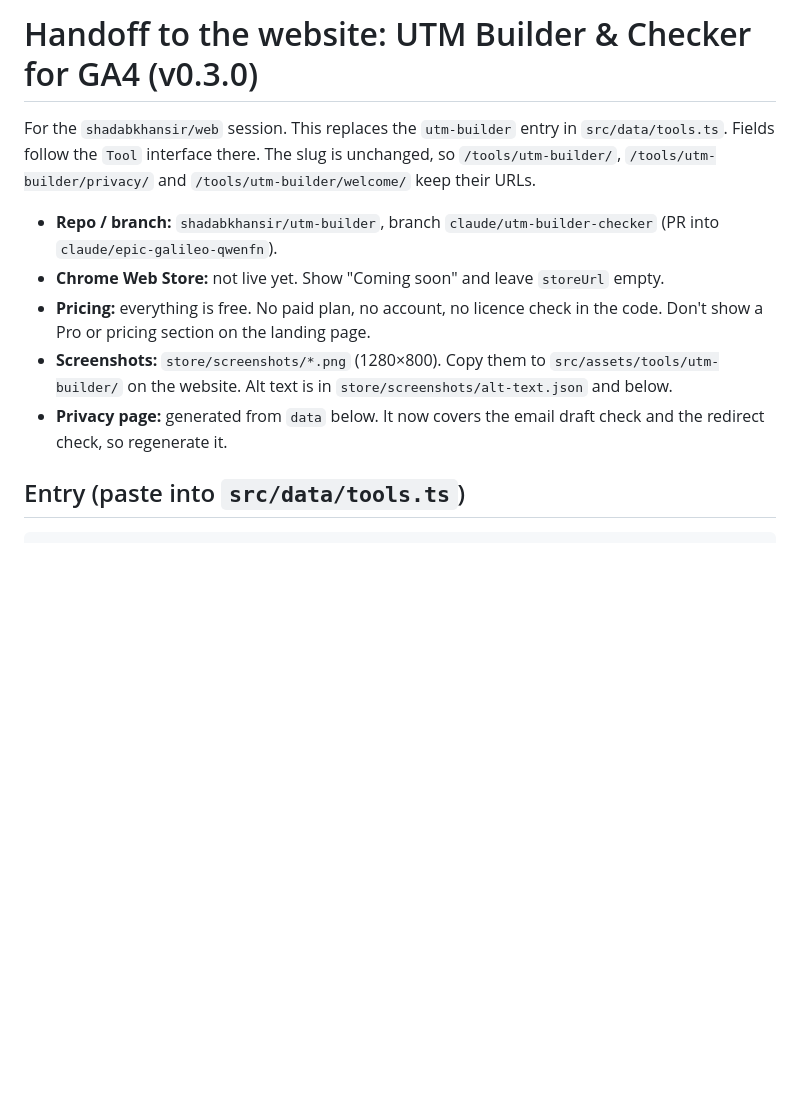
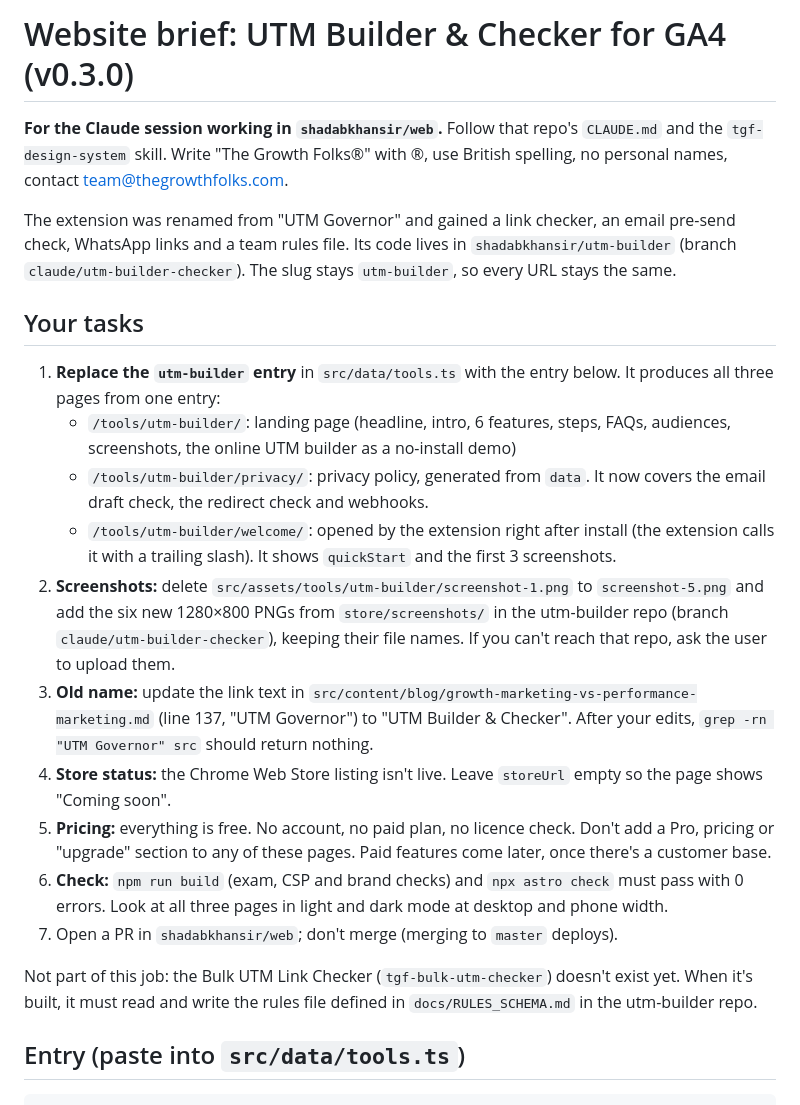
Before and after one commit to shadabkhansir/UTM-builder, a Markdown page: HANDOFF.md, the part around the change. Rendered like a GitHub page; blank space fills up the shorter version.

Commit message:
HANDOFF: self-contained brief for the website session
Co-Authored-By: Claude Opus 5.5 <noreply@anthropic.com>
Claude-Session: https://claude.ai/code/session_01TWsTBRp7fBGyujx7Ge4tpL

```diff
--- a/HANDOFF.md
+++ b/HANDOFF.md
@@ -1,12 +1,23 @@
-# Handoff to the website: UTM Builder & Checker for GA4 (v0.3.0)
+# Website brief: UTM Builder & Checker for GA4 (v0.3.0)
 
-For the `shadabkhansir/web` session. This replaces the `utm-builder` entry in `src/data/tools.ts`. Fields follow the `Tool` interface there. The slug is unchanged, so `/tools/utm-builder/`, `/tools/utm-builder/privacy/` and `/tools/utm-builder/welcome/` keep their URLs.
+**For the Claude session working in `shadabkhansir/web`.** Follow that repo's `CLAUDE.md` and the `tgf-design-system` skill. Write "The Growth Folks®" with ®, use British spelling, no personal names, contact team@thegrowthfolks.com.
 
-- **Repo / branch:** `shadabkhansir/utm-builder`, branch `claude/utm-builder-checker` (PR into `claude/epic-galileo-qwenfn`).
-- **Chrome Web Store:** not live yet. Show "Coming soon" and leave `storeUrl` empty.
-- **Pricing:** everything is free. No paid plan, no account, no licence check in the code. Don't show a Pro or pricing section on the landing page.
-- **Screenshots:** `store/screenshots/*.png` (1280×800). Copy them to `src/assets/tools/utm-builder/` on the website. Alt text is in `store/screenshots/alt-text.json` and below.
-- **Privacy page:** generated from `data` below. It now covers the email draft check and the redirect check, so regenerate it.
+The extension was renamed from "UTM Governor" and gained a link checker, an email pre-send check, WhatsApp links and a team rules file. Its code lives in `shadabkhansir/utm-builder` (branch `claude/utm-builder-checker`). The slug stays `utm-builder`, so every URL stays the same.
+
+## Your tasks
+
+1. **Replace the `utm-builder` entry** in `src/data/tools.ts` with the entry below. It produces all three pages from one entry:
+   - `/tools/utm-builder/`: landing page (headline, intro, 6 features, steps, FAQs, audiences, screenshots, the online UTM builder as a no-install demo)
+   - `/tools/utm-builder/privacy/`: privacy policy, generated from `data`. It now covers the email draft check, the redirect check and webhooks.
+   - `/tools/utm-builder/welcome/`: opened by the extension right after install (the extension calls it with a trailing slash). It shows `quickStart` and the first 3 screenshots.
+2. **Screenshots:** delete `src/assets/tools/utm-builder/screenshot-1.png` to `screenshot-5.png` and add the six new 1280×800 PNGs from `store/screenshots/` in the utm-builder repo (branch `claude/utm-builder-checker`), keeping their file names. If you can't reach that repo, ask the user to upload them.
+3. **Old name:** update the link text in `src/content/blog/growth-marketing-vs-performance-marketing.md` (line 137, "UTM Governor") to "UTM Builder & Checker". After your edits, `grep -rn "UTM Governor" src` should return nothing.
+4. **Store status:** the Chrome Web Store listing isn't live. Leave `storeUrl` empty so the page shows "Coming soon".
+5. **Pricing:** everything is free. No account, no paid plan, no licence check. Don't add a Pro, pricing or "upgrade" section to any of these pages. Paid features come later, once there's a customer base.
+6. **Check:** `npm run build` (exam, CSP and brand checks) and `npx astro check` must pass with 0 errors. Look at all three pages in light and dark mode at desktop and phone width.
+7. Open a PR in `shadabkhansir/web`; don't merge (merging to `master` deploys).
+
+Not part of this job: the Bulk UTM Link Checker (`tgf-bulk-utm-checker`) doesn't exist yet. When it's built, it must read and write the rules file defined in `docs/RULES_SCHEMA.md` in the utm-builder repo.
 
 ## Entry (paste into `src/data/tools.ts`)
 
```
